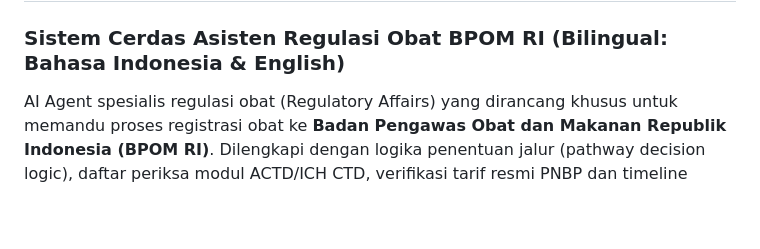
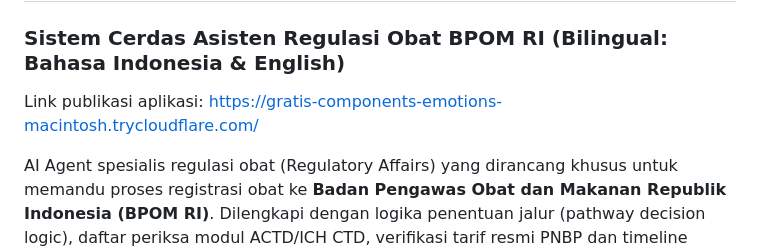
Before and after one commit to taniyaael/BPOM-Drug-Regulatory-Affairs-AI-Assistant, a Markdown page: README.md, the part around the change. Drawn GitHub-style; blank space fills up the shorter version.

Commit message:
Add application publication link to README
Added a link to the application publication in the README.

```diff
--- a/README.md
+++ b/README.md
@@ -1,5 +1,6 @@
 # BPOM Drug Regulatory Affairs AI Agent
 ### Sistem Cerdas Asisten Regulasi Obat BPOM RI (Bilingual: Bahasa Indonesia & English)
+Link publikasi aplikasi: https://gratis-components-emotions-macintosh.trycloudflare.com/
 
 AI Agent spesialis regulasi obat (Regulatory Affairs) yang dirancang khusus untuk memandu proses registrasi obat ke **Badan Pengawas Obat dan Makanan Republik Indonesia (BPOM RI)**. Dilengkapi dengan logika penentuan jalur (pathway decision logic), daftar periksa modul ACTD/ICH CTD, verifikasi tarif resmi PNBP dan timeline evaluasi, audit kesenjangan dossier (gap-check), serta ekspor laporan resmi Microsoft Word (`.docx`).
 
```
